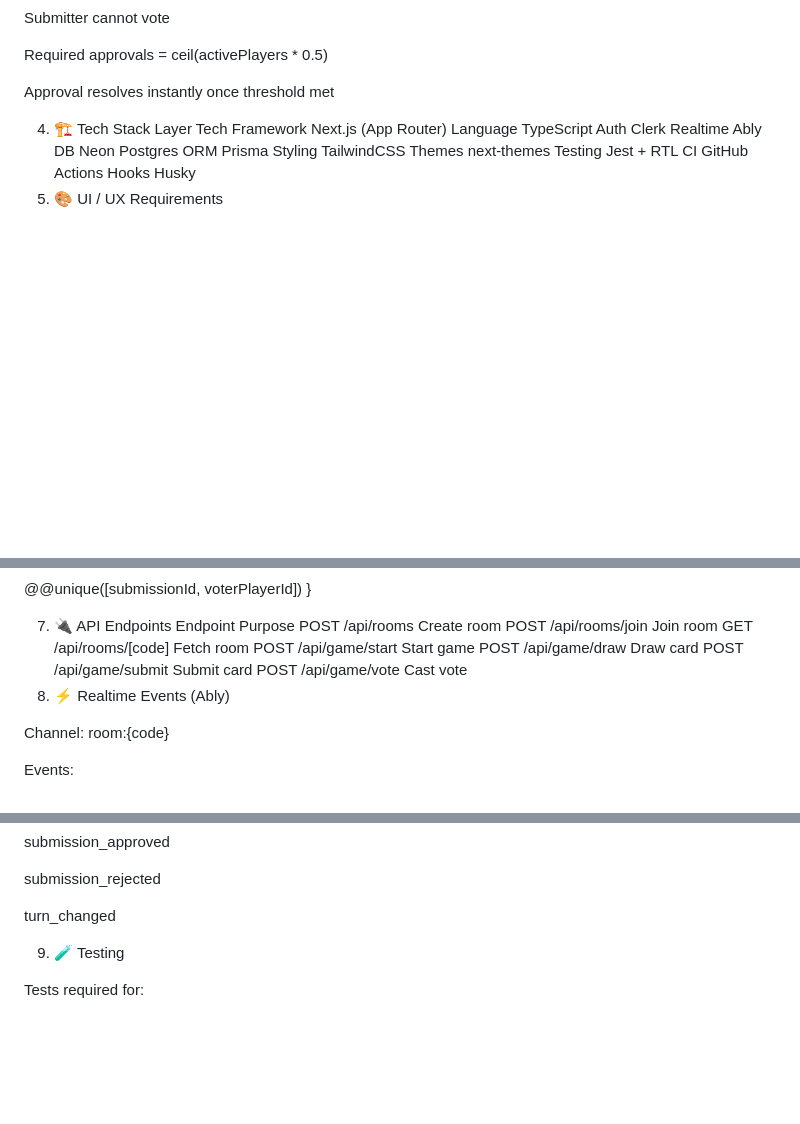
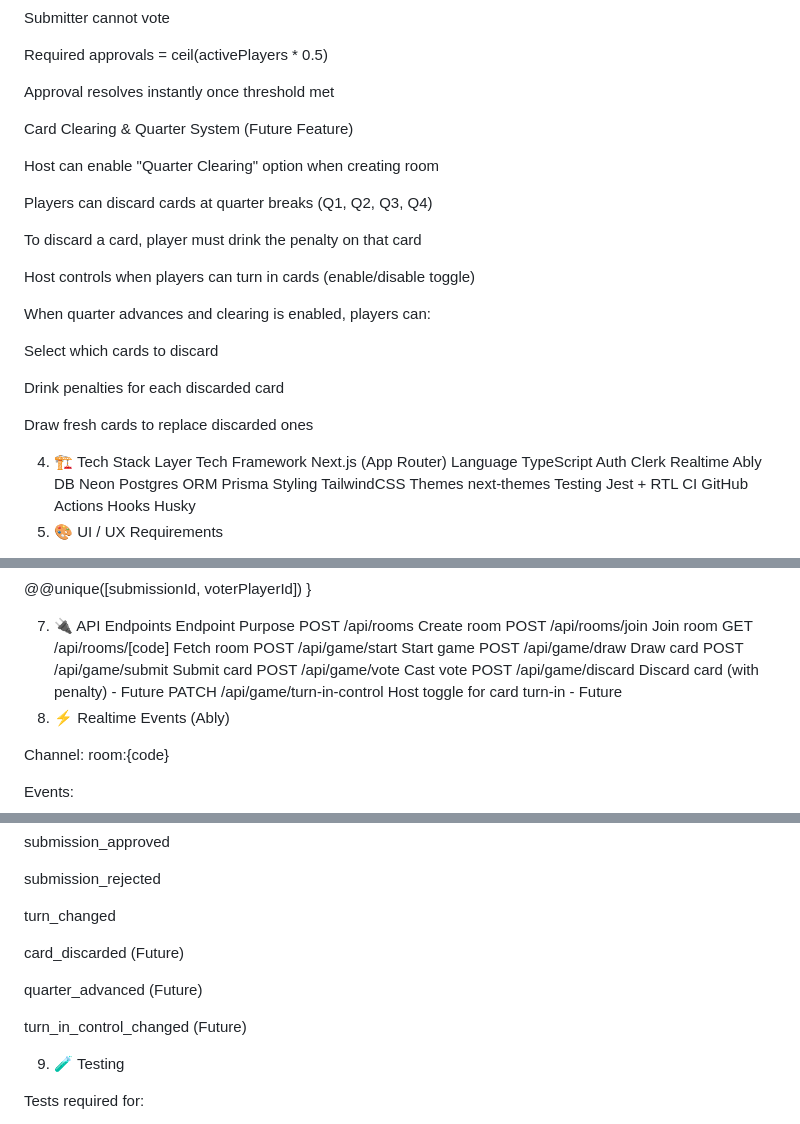
Before and after one commit to rzounlom/foulplay, a Markdown page: planning/FOUL_PLAY_PRD.md, 3 parts joined by grey strips. Drawn GitHub-style; blank space fills up the shorter version.

```diff
--- a/planning/FOUL_PLAY_PRD.md
+++ b/planning/FOUL_PLAY_PRD.md
@@ -48,6 +48,24 @@ Submitter cannot vote
 Required approvals = ceil(activePlayers * 0.5)
 
 Approval resolves instantly once threshold met
+
+Card Clearing & Quarter System (Future Feature)
+
+Host can enable "Quarter Clearing" option when creating room
+
+Players can discard cards at quarter breaks (Q1, Q2, Q3, Q4)
+
+To discard a card, player must drink the penalty on that card
+
+Host controls when players can turn in cards (enable/disable toggle)
+
+When quarter advances and clearing is enabled, players can:
+
+Select which cards to discard
+
+Drink penalties for each discarded card
+
+Draw fresh cards to replace discarded ones
 
 4. 🏗 Tech Stack
 Layer	Tech
@@ -153,6 +171,8 @@ POST /api/game/start	Start game
 POST /api/game/draw	Draw card
 POST /api/game/submit	Submit card
 POST /api/game/vote	Cast vote
+POST /api/game/discard	Discard card (with penalty) - Future
+PATCH /api/game/turn-in-control	Host toggle for card turn-in - Future
 8. ⚡ Realtime Events (Ably)
 
 Channel: room:{code}
@@ -174,6 +194,12 @@ submission_approved
 submission_rejected
 
 turn_changed
+
+card_discarded (Future)
+
+quarter_advanced (Future)
+
+turn_in_control_changed (Future)
 
 9. 🧪 Testing
 
```
Also changed, not shown: planning/FOUL_PLAY_PLAN.md (+42 -0 lines).
